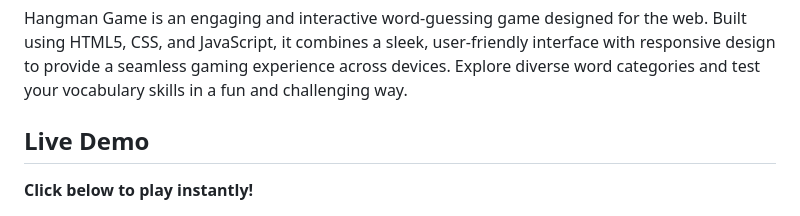
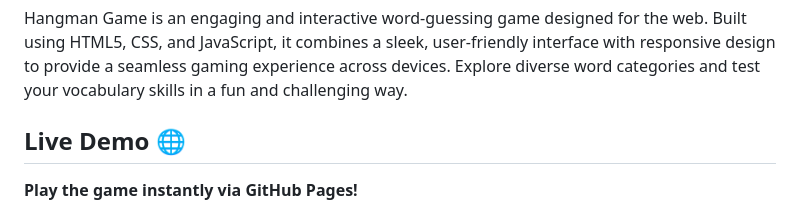
Before and after one commit to ramazancetinkaya/hangman-game, a Markdown page: README.md, the part around the change printed below. GitHub-like rendering.

```diff
--- a/README.md
+++ b/README.md
@@ -7,7 +7,7 @@
 
 Hangman Game is an engaging and interactive word-guessing game designed for the web. Built using HTML5, CSS, and JavaScript, it combines a sleek, user-friendly interface with responsive design to provide a seamless gaming experience across devices. Explore diverse word categories and test your vocabulary skills in a fun and challenging way.
 
-## Live Demo
+## Live Demo 🌐
 
-**Click below to play instantly!**
+**Play the game instantly via GitHub Pages!**
 
```
Also changed, not shown: other parts of README.md (+1 -1 lines).
